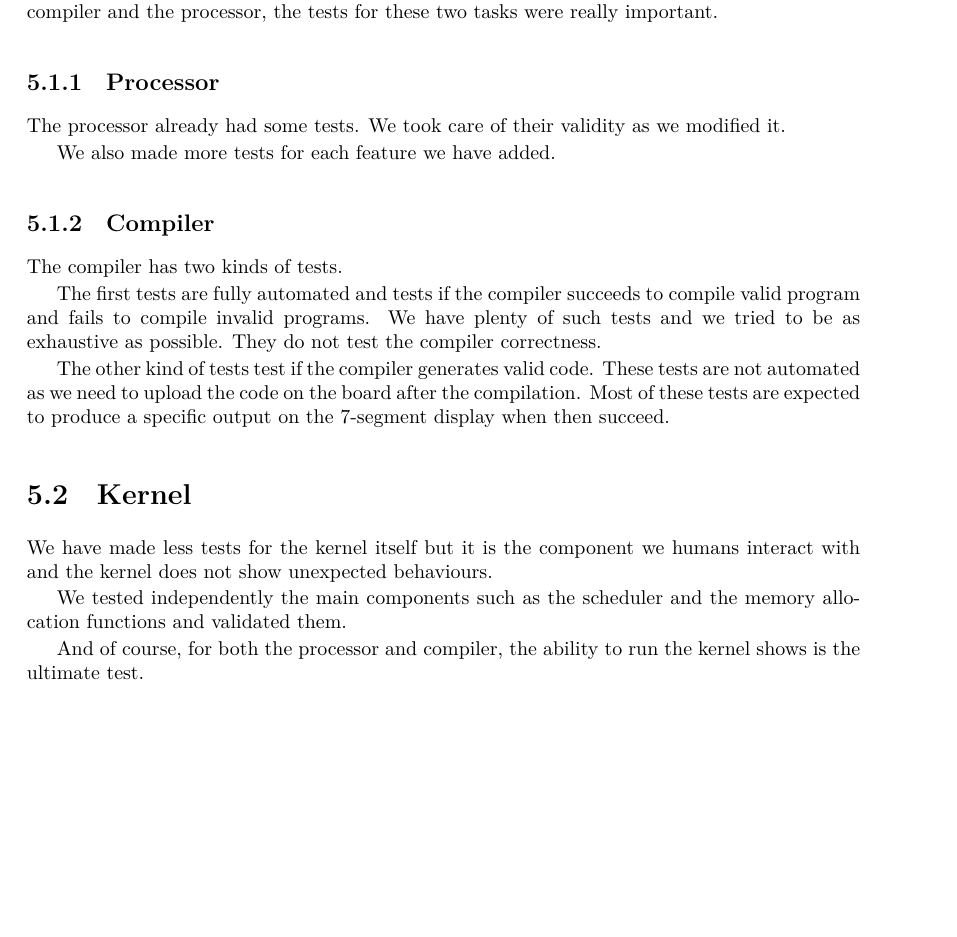
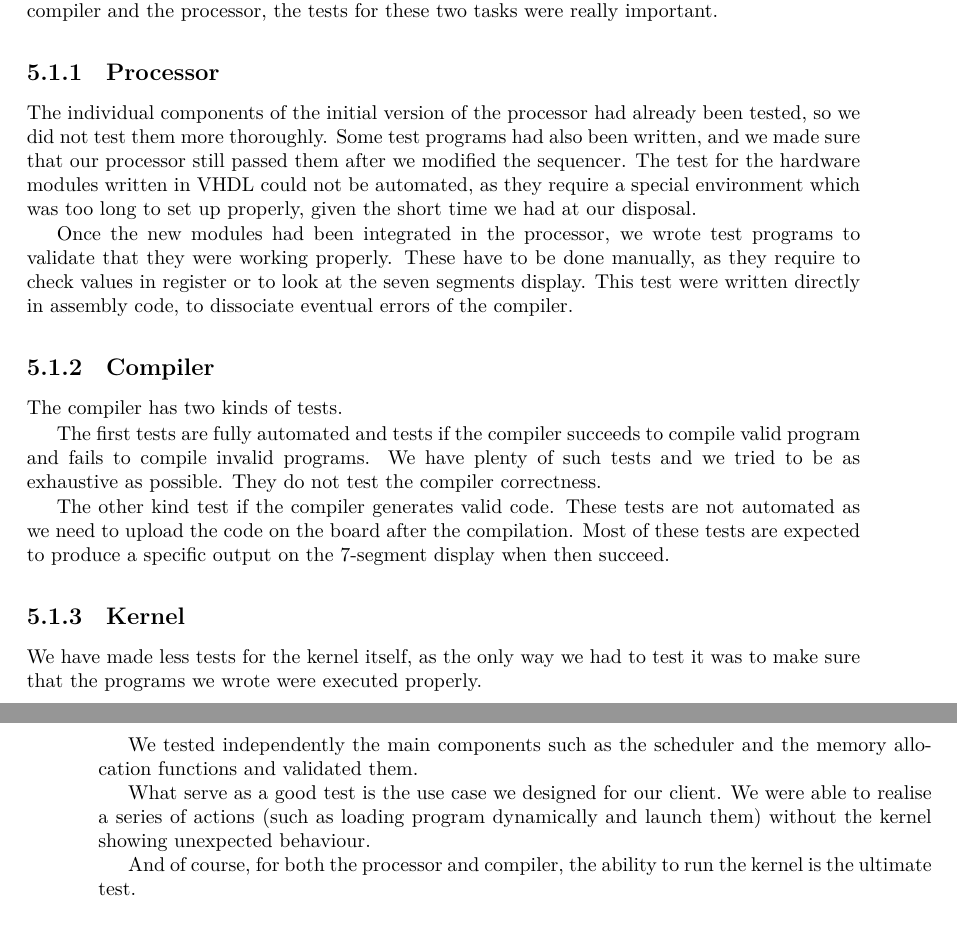
Before and after one commit to mcarton/CRAPS-Kernel, a LaTeX thesis (ProjectManagement/FinalReport.tex): part of page 17 of 23 before the commit and two parts of pages 17 and 18 of 23 after it, the two joined at a grey line, cut so that both start at the same text, the shorter picture padded with empty space. Compiled offline with XeLaTeX.

Commit message:
Complete test section a bit

```diff
--- a/ProjectManagement/FinalReport.tex
+++ b/ProjectManagement/FinalReport.tex
@@ -540,10 +540,20 @@
       tasks were really important.
 
       \subsection{Processor}
-        The processor already had some tests. We took care of their validity as
-        we modified it.
 
-        We also made more tests for each feature we have added.
+        The individual components of the initial version of the processor had
+        already been tested, so we did not test them more thoroughly. Some test
+        programs had also been written, and we made sure that our processor
+        still passed them after we modified the sequencer.
+        The test for the hardware modules written in VHDL could not be
+        automated, as they require a special environment which was too long to
+        set up properly, given the short time we had at our disposal.
+
+        Once the new modules had been integrated in the processor, we wrote
+        test programs to validate that they were working properly. These have
+        to be done manually, as they require to check values in register or to
+        look at the seven segments display. This test were written directly in
+        assembly code, to dissociate eventual errors of the compiler.
 
       \subsection{Compiler}
         The compiler has two kinds of tests.
@@ -553,20 +563,26 @@
         plenty of such tests and we tried to be as exhaustive as possible. They
         do not test the compiler correctness.
 
-        The other kind of tests test if the compiler generates valid code. These
-        tests are not automated as we need to upload the code on the board after
-        the compilation. Most of these tests are expected to produce a specific
+        The other kind test if the compiler generates valid code. These tests
+        are not automated as we need to upload the code on the board after the
+        compilation. Most of these tests are expected to produce a specific
         output on the 7-segment display when then succeed.
 
-      \section{Kernel}
-        We have made less tests for the kernel itself but it is the component we
-        humans interact with and the kernel does not show unexpected behaviours.
+      \subsection{Kernel}
+        We have made less tests for the kernel itself, as the only way we had
+        to test it was to make sure that the programs we wrote were executed
+        properly.
 
         We tested independently the main components such as the scheduler and
         the memory allocation functions and validated them.
 
+        What serve as a good test is the use case we designed for our client. We
+        were able to realise a series of actions (such as loading program
+        dynamically and launch them) without the kernel showing unexpected
+        behaviour.
+
         And of course, for both the processor and compiler, the ability to run
-        the kernel shows is the ultimate test.
+        the kernel is the ultimate test.
 
     \section{Limitations}
       The project has some limitations:
```
